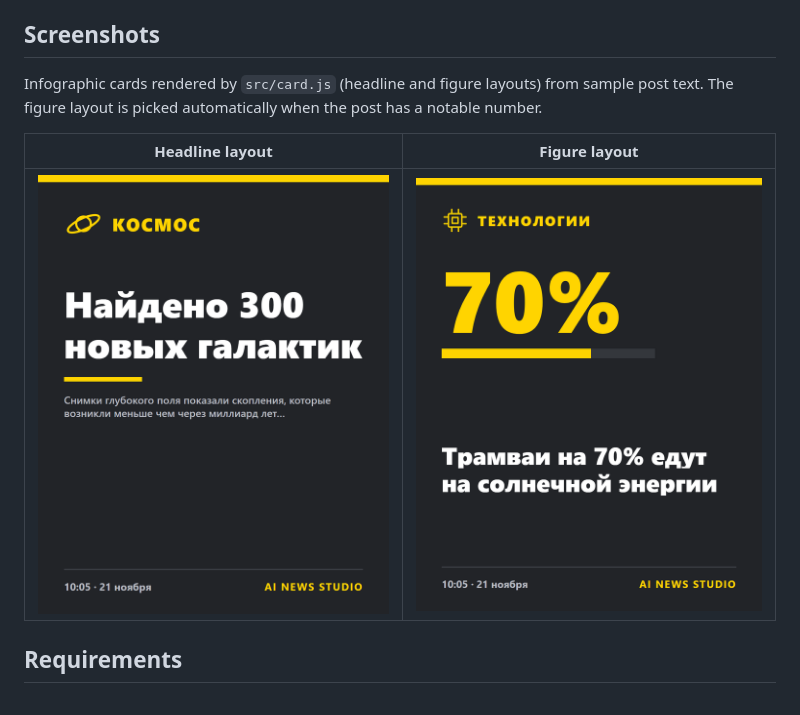
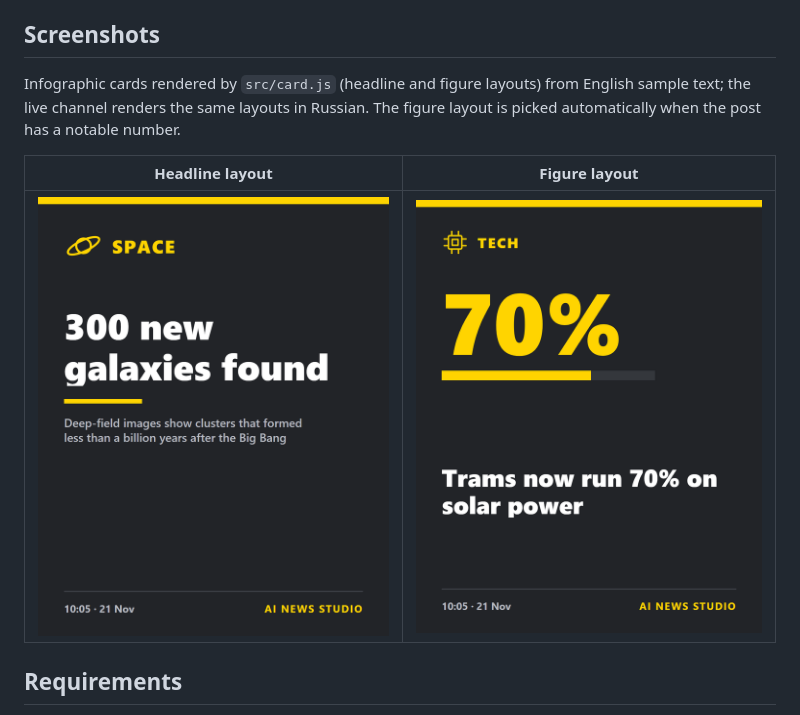
Before and after one commit to zhichkin44-del/ai-news-studio, a Markdown page: README.md, the part around the change. GitHub-like rendering; pictures changed too: docs/screenshots/card-1.png, docs/screenshots/card-2.png.

Commit message:
docs: English sample cards
Co-Authored-By: Claude Opus 5.5 <noreply@anthropic.com>

```diff
--- a/README.md
+++ b/README.md
@@ -16,7 +16,7 @@ Interface language: Russian (the channel publishes in Russian).
 
 ## Screenshots
 
-Infographic cards rendered by `src/card.js` (headline and figure layouts) from sample post text. The figure layout is picked automatically when the post has a notable number.
+Infographic cards rendered by `src/card.js` (headline and figure layouts) from English sample text; the live channel renders the same layouts in Russian. The figure layout is picked automatically when the post has a notable number.
 
 | Headline layout | Figure layout |
 |---|---|
```
